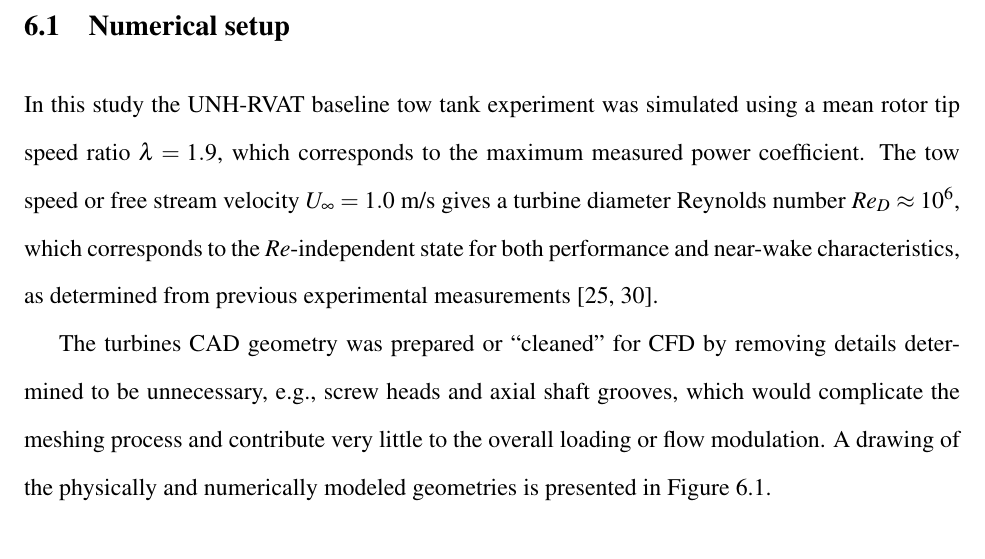
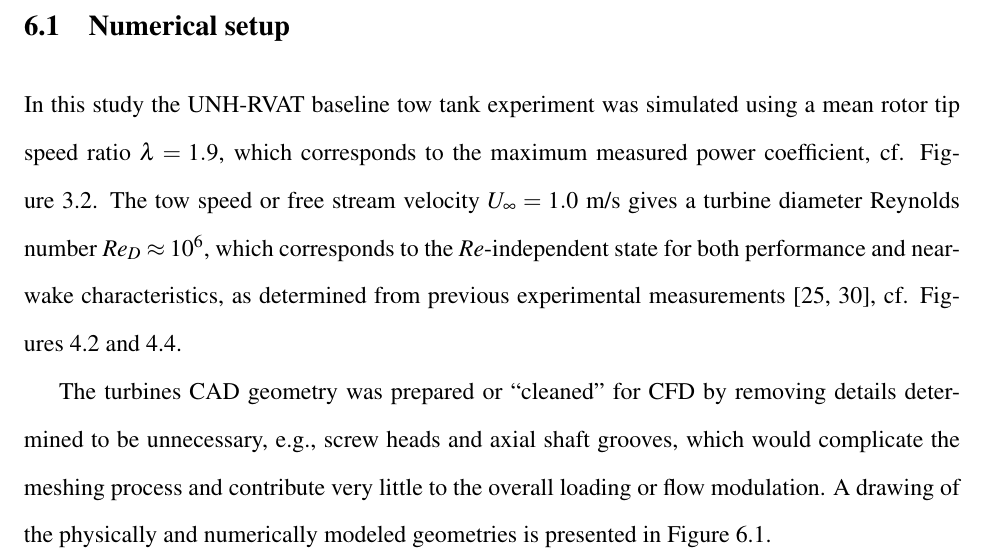
Before and after one commit to petebachant/PhD-thesis, a LaTeX thesis (thesis.tex, which reads chapters/blade-resolved-CFD.tex): part of page 110 of 177, cut so that both start at the same text. Compiled offline with pdfLaTeX.

Commit message:
Add fig refs

```diff
--- a/chapters/blade-resolved-CFD.tex
+++ b/chapters/blade-resolved-CFD.tex
@@ -145,11 +145,12 @@ summary, the questions we hope to answer here are:
 
 In this study the UNH-RVAT baseline tow tank experiment was simulated using a
 mean rotor tip speed ratio $\lambda=1.9$, which corresponds to the maximum
-measured power coefficient. The tow speed or free stream velocity $U_\infty=1.0$
-m/s gives a turbine diameter Reynolds number $Re_D \approx 10^6$, which
-corresponds to the $Re$-independent state for both performance and near-wake
-characteristics, as determined from previous experimental measurements
-\cite{Bachant2014, Bachant2016-Energies}.
+measured power coefficient, {cf.} Figure~\ref{fig:RVAT-baseline-perf}. The tow
+speed or free stream velocity $U_\infty=1.0$ m/s gives a turbine diameter
+Reynolds number $Re_D \approx 10^6$, which corresponds to the $Re$-independent
+state for both performance and near-wake characteristics, as determined from
+previous experimental measurements \cite{Bachant2014, Bachant2016-Energies},
+{cf.} Figures~\ref{fig:RVAT-Re-dep-cp-curves} and \ref{fig:RVAT-perf-Re-dep}.
 
 The turbines CAD geometry was prepared or ``cleaned'' for CFD by removing
 details determined to be unnecessary, e.g., screw heads and axial shaft grooves,
```
